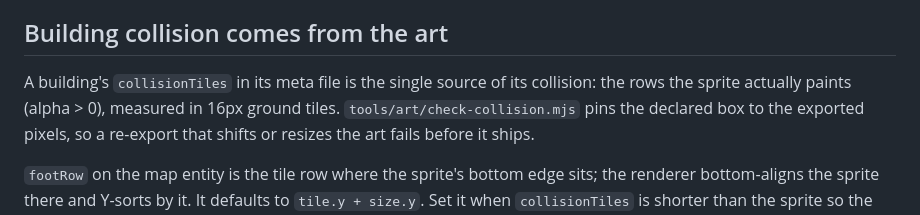
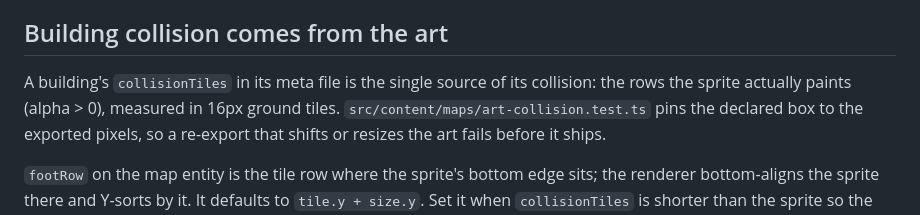
Before and after one commit to snowykr/jearny, a Markdown page: docs/ART.md, the part around the change. GitHub-like rendering.

Commit message:
docs(art): point the collision guard at the vitest that actually runs (#50)

```diff
--- a/docs/ART.md
+++ b/docs/ART.md
@@ -41,7 +41,7 @@ Missing or unapproved assets render as an obvious magenta placeholder in-game. T
 ## Building collision comes from the art
 
 A building's `collisionTiles` in its meta file is the single source of its collision: the rows the
-sprite actually paints (alpha > 0), measured in 16px ground tiles. `tools/art/check-collision.mjs`
+sprite actually paints (alpha > 0), measured in 16px ground tiles. `src/content/maps/art-collision.test.ts`
 pins the declared box to the exported pixels, so a re-export that shifts or resizes the art fails
 before it ships.
 
```
